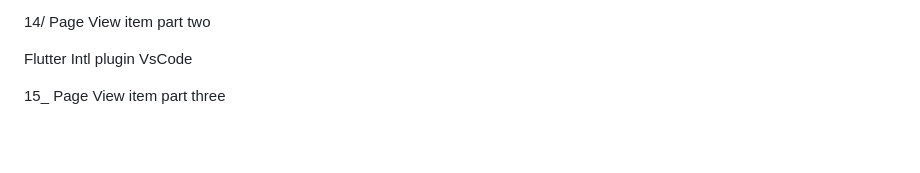
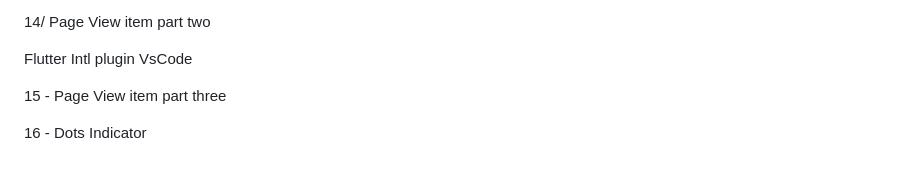
Before and after one commit to Devsaci/flutter_fruits_hub, a Markdown page: README.md, the part around the change. Drawn GitHub-style; blank space fills up the shorter version.

Commit message:
16 - Dots Indicator

```diff
--- a/README.md
+++ b/README.md
@@ -178,4 +178,6 @@ Voulez-vous que je vous explique plus en détail certaines parties de cette solu
 
 Flutter Intl plugin VsCode
 
-15_ Page View item part three
+15 - Page View item part three
+
+16 - Dots Indicator
```
